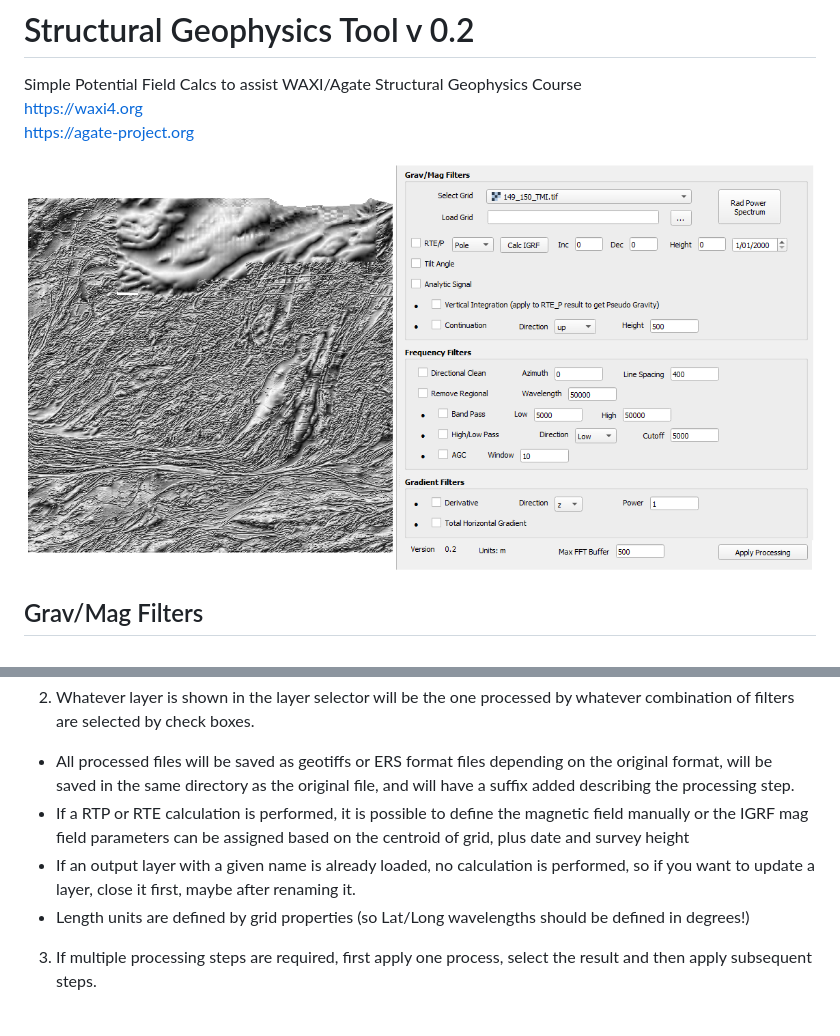
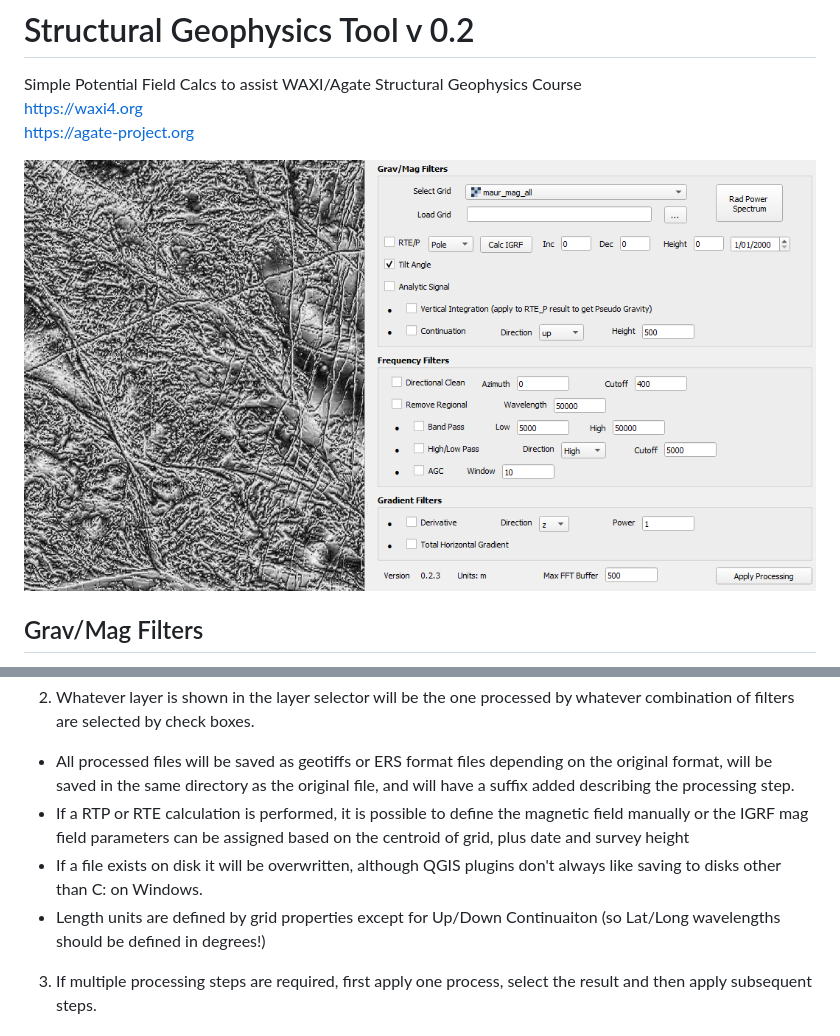
Before and after one commit to swaxi/SGTool, a Markdown page: README.md, 2 parts joined by grey strips. Drawn GitHub-style; pictures changed too: dialog.png.

```diff
--- a/README.md
+++ b/README.md
@@ -129,8 +129,8 @@ $`THG(x, y) = \sqrt{\left(\frac{\partial f}{\partial x}\right)^2 + \left(\frac{\
 2) Whatever layer is shown in the layer selector will be the one processed by whatever combination of filters are selected by check boxes.
 - All processed files will be saved as geotiffs or ERS format files depending on the original format, will be saved in the same directory as the original file, and will have a suffix added describing the processing step.
 - If a RTP or RTE calculation is performed, it is possible to define the magnetic field manually or the IGRF mag field parameters can be assigned based on the centroid of grid, plus date and survey height
-- If an output layer with a given name is already loaded, no calculation is performed, so if you want to update a layer, close it first, maybe after renaming it.
-- Length units are defined by grid properties (so Lat/Long wavelengths should be defined in degrees!)
+- If a file exists on disk it will be overwritten, although QGIS plugins don't always like saving to disks other than C: on Windows.
+- Length units are defined by grid properties except for Up/Down Continuaiton (so Lat/Long wavelengths should be defined in degrees!)
 3) If multiple processing steps are required, first apply one process, select the result and then apply subsequent steps.
 
 # Code development
```
Also changed, not shown: 5 other files.
